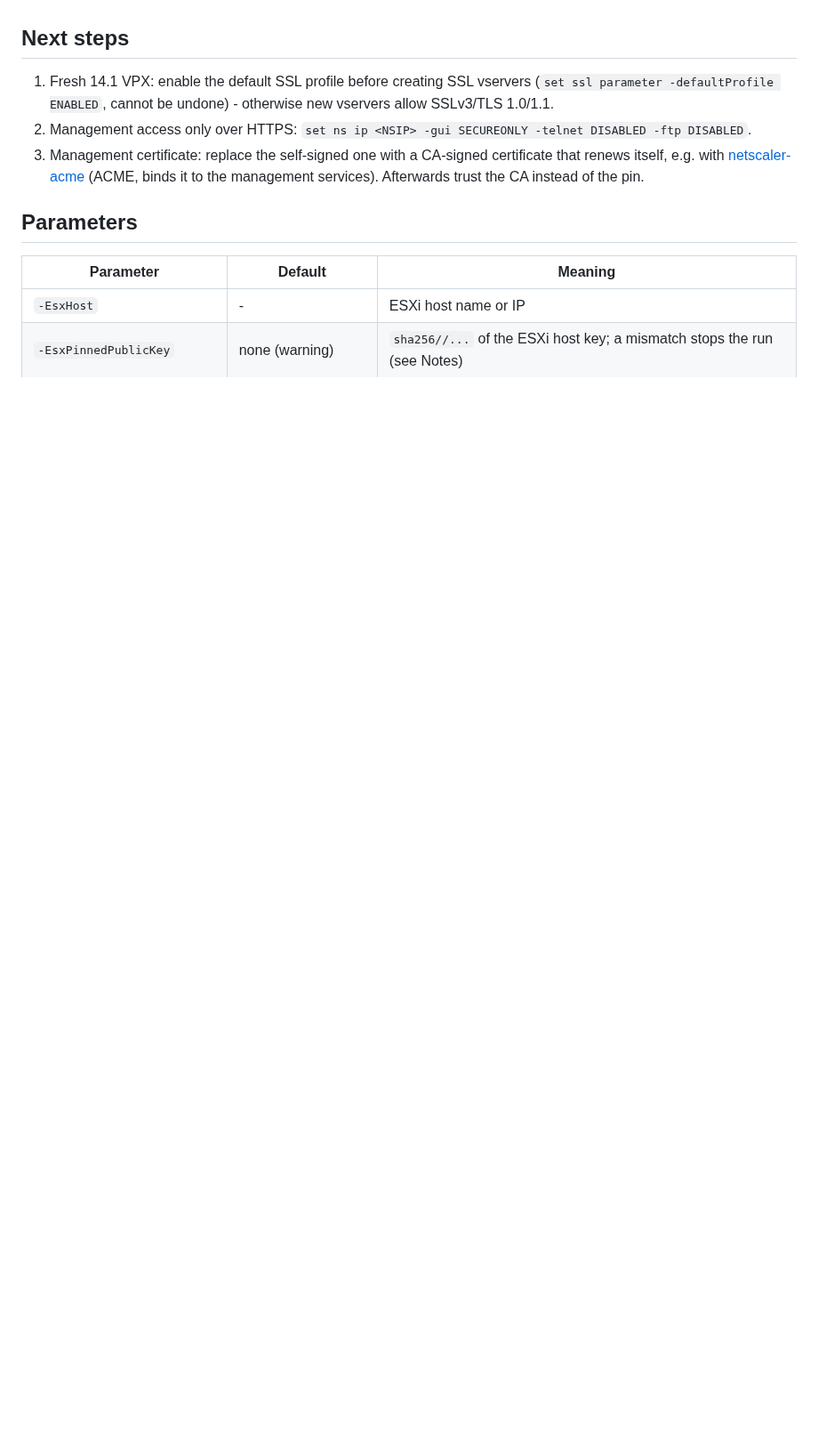
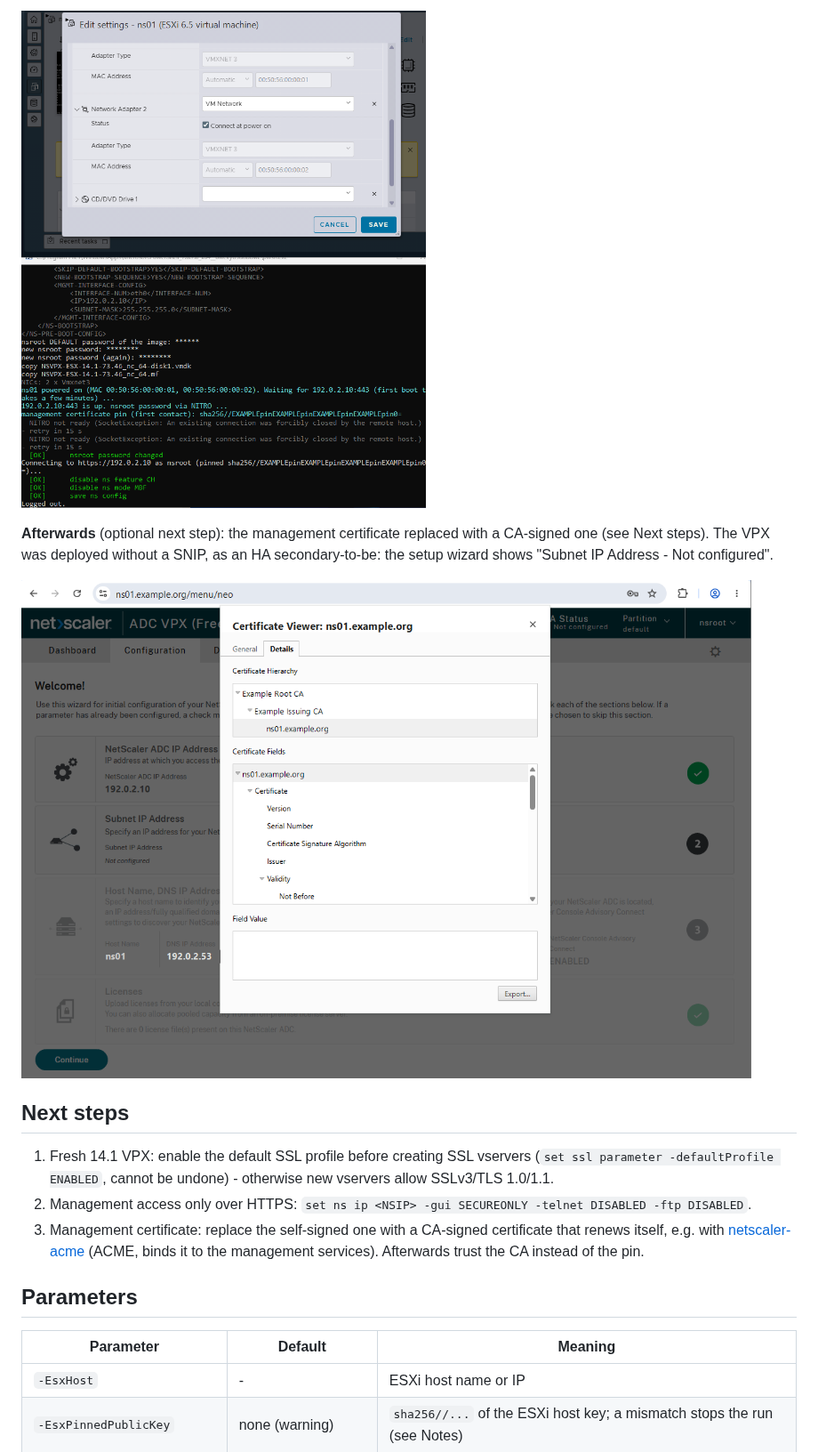
Before and after one commit to bensplittgerber/netscaler-vpx-deploy, a Markdown page: docs/vmware.md, the part around one of its changes. Shown at 89% size. GitHub-like rendering; pictures changed too: docs/images/vmware-3-nics-and-nitro.png (added), docs/images/vmware-4-gui-mgmt-cert.png (added); blank space fills up the shorter version.

```diff
--- a/docs/vmware.md
+++ b/docs/vmware.md
@@ -56,3 +72,10 @@ support key pinning can use it until the management certificate is replaced.
+![VMXNET3 NICs and the NITRO steps](images/vmware-3-nics-and-nitro.png)
+
+**Afterwards** (optional next step): the management certificate replaced with a CA-signed one (see Next steps). The
+VPX was deployed without a SNIP, as an HA secondary-to-be: the setup wizard shows "Subnet IP Address - Not
+configured".
+
+![GUI with a CA-signed management certificate](images/vmware-4-gui-mgmt-cert.png)
 
 ## Next steps
 
```
Also changed, not shown: other parts of docs/vmware.md (+16 -0 lines), README.md (+3 -1 lines), docs/images/vmware-1-dry-run.png (added), docs/images/vmware-2-first-boot.png (added).
